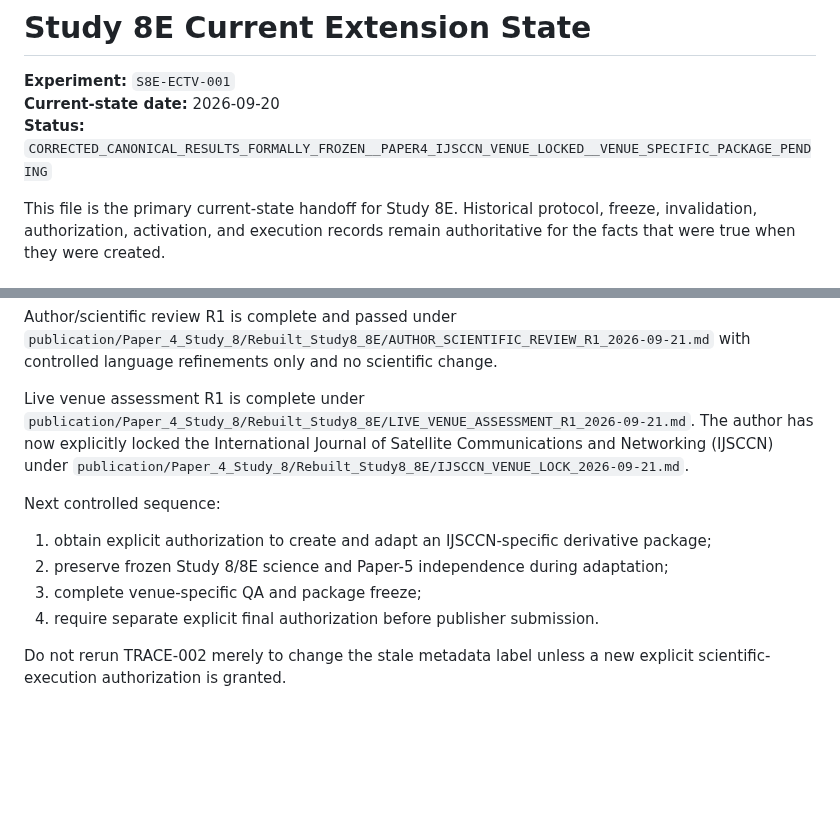
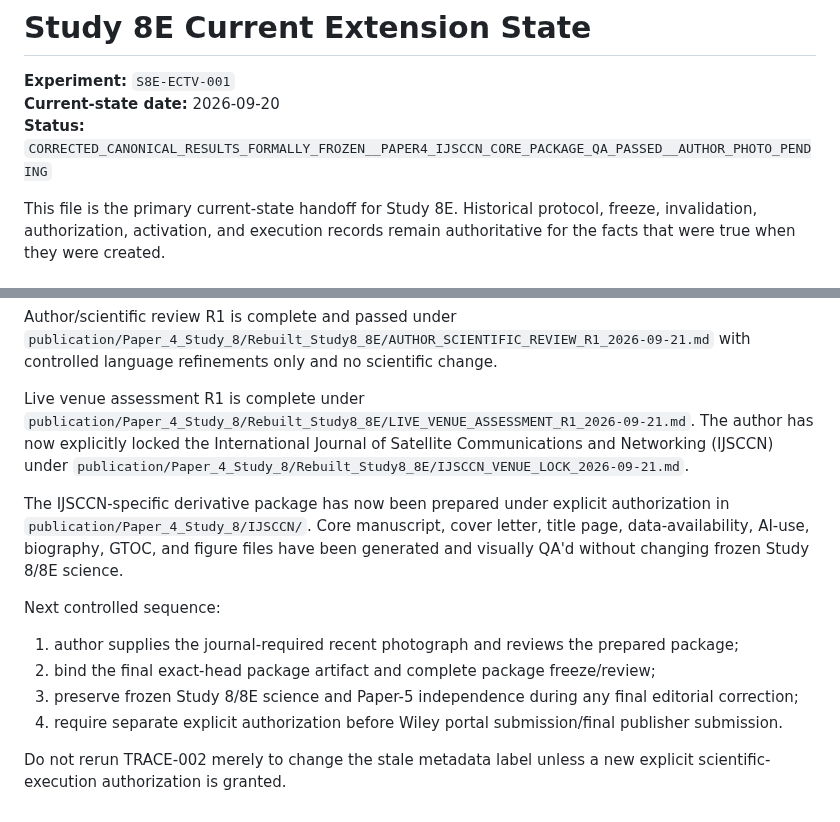
Before and after one commit to Zartharas/mission-aware-satellite-cyber-recovery, a Markdown page: study8e/CURRENT_EXTENSION_STATE.md, 2 parts joined by grey strips. GitHub-like rendering; blank space fills up the shorter version.

Commit message:
Study 8E: record IJSCCN package QA completion

```diff
--- a/study8e/CURRENT_EXTENSION_STATE.md
+++ b/study8e/CURRENT_EXTENSION_STATE.md
@@ -2,7 +2,7 @@
 
 **Experiment:** `S8E-ECTV-001`
 **Current-state date:** 2026-09-20
-**Status:** `CORRECTED_CANONICAL_RESULTS_FORMALLY_FROZEN__PAPER4_IJSCCN_VENUE_LOCKED__VENUE_SPECIFIC_PACKAGE_PENDING`
+**Status:** `CORRECTED_CANONICAL_RESULTS_FORMALLY_FROZEN__PAPER4_IJSCCN_CORE_PACKAGE_QA_PASSED__AUTHOR_PHOTO_PENDING`
 
 This file is the primary current-state handoff for Study 8E. Historical protocol, freeze, invalidation, authorization, activation, and execution records remain authoritative for the facts that were true when they were created.
 
@@ -139,11 +139,13 @@ Author/scientific review R1 is complete and passed under `publication/Paper_4_St
 
 Live venue assessment R1 is complete under `publication/Paper_4_Study_8/Rebuilt_Study8_8E/LIVE_VENUE_ASSESSMENT_R1_2026-09-21.md`. The author has now explicitly locked the International Journal of Satellite Communications and Networking (IJSCCN) under `publication/Paper_4_Study_8/Rebuilt_Study8_8E/IJSCCN_VENUE_LOCK_2026-09-21.md`.
 
+The IJSCCN-specific derivative package has now been prepared under explicit authorization in `publication/Paper_4_Study_8/IJSCCN/`. Core manuscript, cover letter, title page, data-availability, AI-use, biography, GTOC, and figure files have been generated and visually QA'd without changing frozen Study 8/8E science.
+
 Next controlled sequence:
 
-1. obtain explicit authorization to create and adapt an IJSCCN-specific derivative package;
-2. preserve frozen Study 8/8E science and Paper-5 independence during adaptation;
-3. complete venue-specific QA and package freeze;
-4. require separate explicit final authorization before publisher submission.
+1. author supplies the journal-required recent photograph and reviews the prepared package;
+2. bind the final exact-head package artifact and complete package freeze/review;
+3. preserve frozen Study 8/8E science and Paper-5 independence during any final editorial correction;
+4. require separate explicit authorization before Wiley portal submission/final publisher submission.
 
 Do not rerun TRACE-002 merely to change the stale metadata label unless a new explicit scientific-execution authorization is granted.
```
